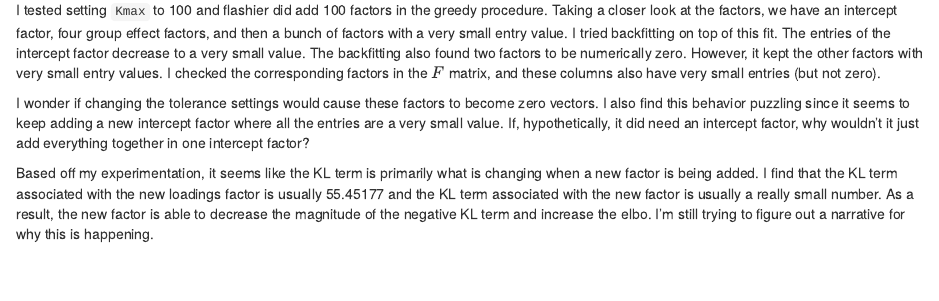
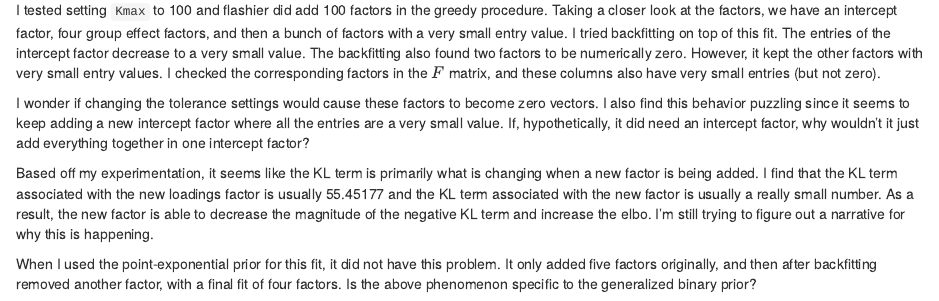
Before and after one commit to xxie6/covariance_decomps_dsc, an R Markdown document (analysis/balanced_nonoverlapping_flash_normalf.Rmd): the page in a window 1100 px wide, from 13610 px down. Rendered offline with R 4.5, knitr and Pandoc, with nearby package versions; drawn as R Markdown's standard HTML page in place of the format the file asks for; some code elsewhere in the file could not run offline.

Commit message:
Update analysis of flash normal f in balanced nonoverlapping setting

```diff
--- a/analysis/balanced_nonoverlapping_flash_normalf.Rmd
+++ b/analysis/balanced_nonoverlapping_flash_normalf.Rmd
@@ -493,6 +493,8 @@ I wonder if changing the tolerance settings would cause these factors to become
 
 Based off my experimentation, it seems like the KL term is primarily what is changing when a new factor is being added. I find that the KL term associated with the new loadings factor is usually 55.45177 and the KL term associated with the new factor is usually a really small number. As a result, the new factor is able to decrease the magnitude of the negative KL term and increase the elbo. I'm still trying to figure out a narrative for why this is happening.
 
+When I used the point-exponential prior for this fit, it did not have this problem. It only added five factors originally, and then after backfitting removed another factor, with a final fit of four factors. Is the above phenomenon specific to the generalized binary prior?
+
 <!--
 # Notes
 This is a record of other things I've tried.
```
